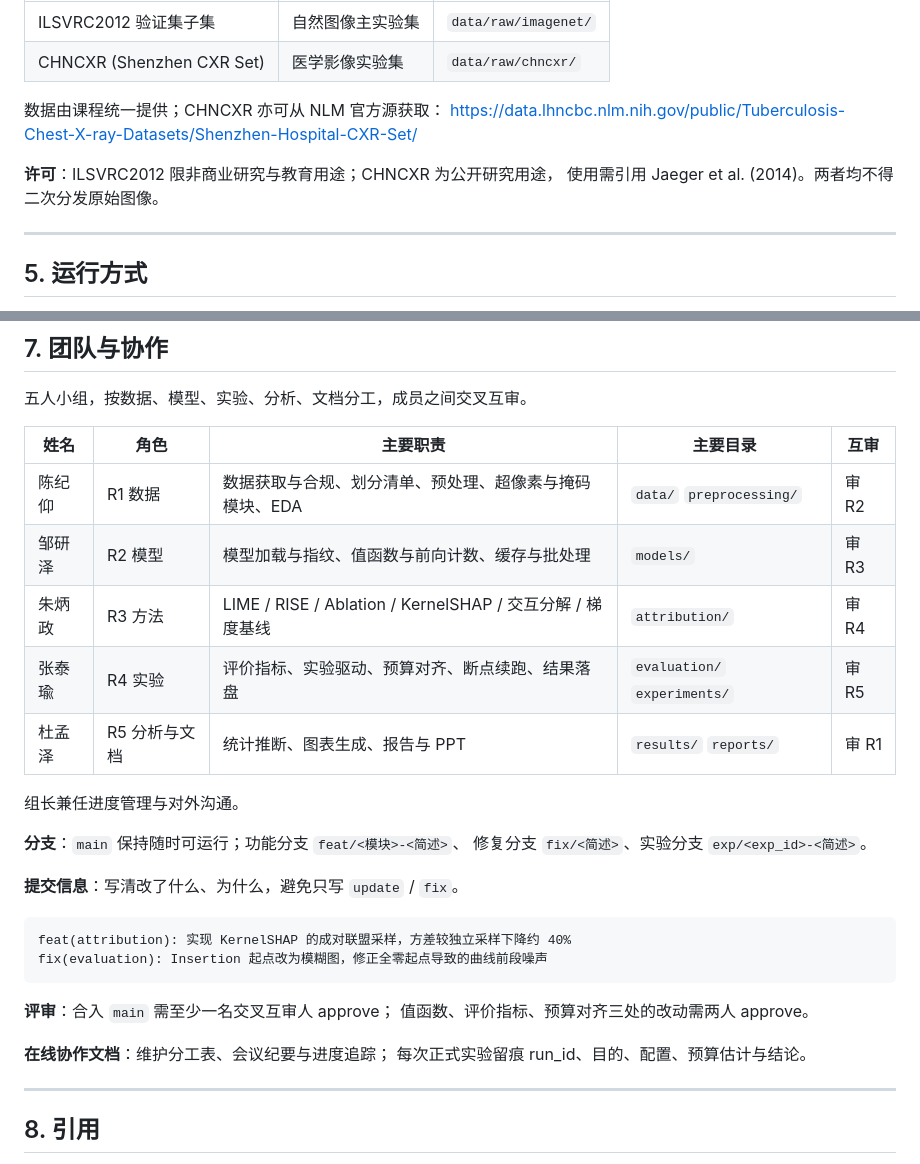
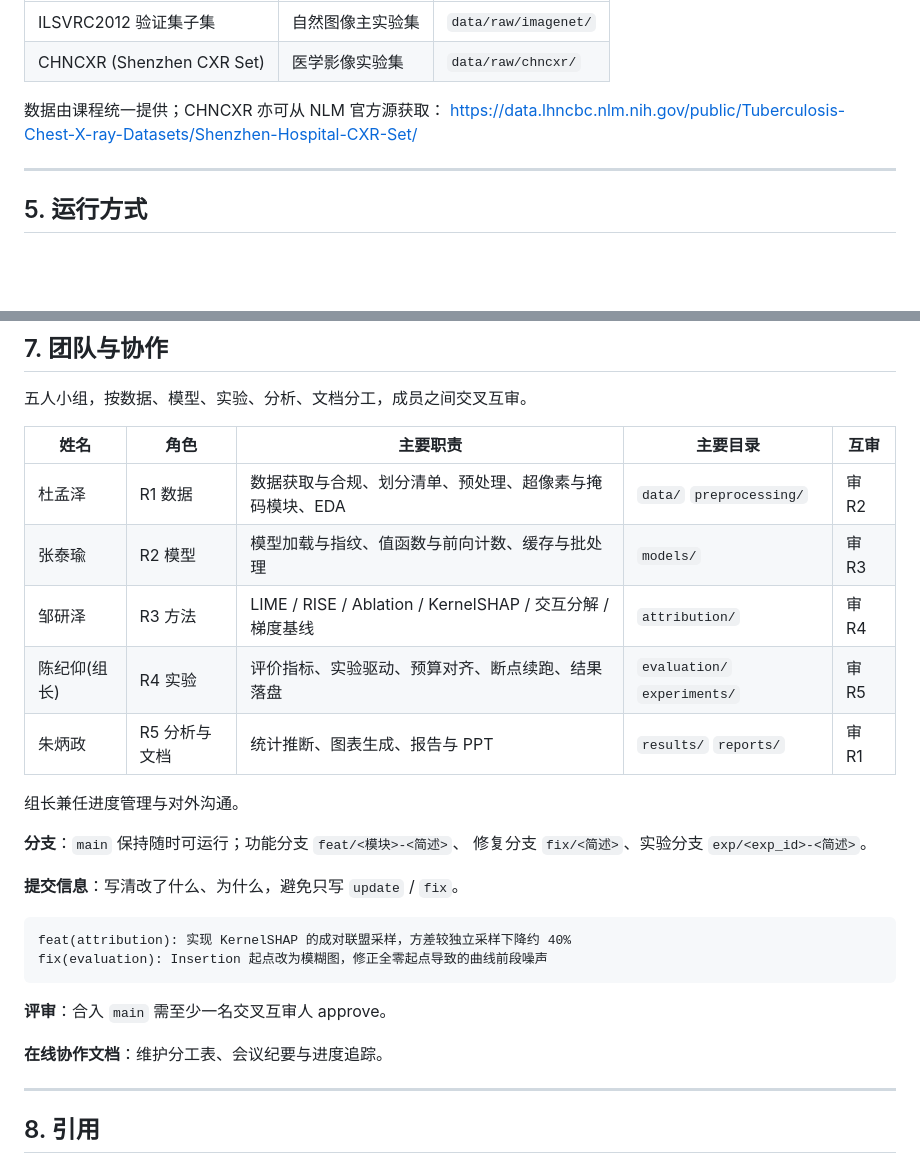
Before and after one commit to Marshtomp21/ML-Practice, a Markdown page: README.md, 2 parts joined by grey strips. Rendered like a GitHub page; blank space fills up the shorter version.

Commit message:
update: 更新小组分工

````diff
--- a/README.md
+++ b/README.md
@@ -107,9 +107,6 @@ pip install -r requirements.txt
 数据由课程统一提供；CHNCXR 亦可从 NLM 官方源获取：
 <https://data.lhncbc.nlm.nih.gov/public/Tuberculosis-Chest-X-ray-Datasets/Shenzhen-Hospital-CXR-Set/>
 
-**许可**：ILSVRC2012 限非商业研究与教育用途；CHNCXR 为公开研究用途，
-使用需引用 Jaeger et al. (2014)。两者均不得二次分发原始图像。
-
 ---
 
 ## 5. 运行方式
@@ -144,11 +141,11 @@ cd reports/requirements_modeling && latexmk -xelatex main.tex
 
 | 姓名 | 角色 | 主要职责 | 主要目录 | 互审 |
 |---|---|---|---|---|
-| 陈纪仰 | R1 数据 | 数据获取与合规、划分清单、预处理、超像素与掩码模块、EDA | `data/` `preprocessing/` | 审 R2 |
-| 邹研泽 | R2 模型 | 模型加载与指纹、值函数与前向计数、缓存与批处理 | `models/` | 审 R3 |
-| 朱炳政 | R3 方法 | LIME / RISE / Ablation / KernelSHAP / 交互分解 / 梯度基线 | `attribution/` | 审 R4 |
-| 张泰瑜 | R4 实验 | 评价指标、实验驱动、预算对齐、断点续跑、结果落盘 | `evaluation/` `experiments/` | 审 R5 |
-| 杜孟泽 | R5 分析与文档 | 统计推断、图表生成、报告与 PPT | `results/` `reports/` | 审 R1 |
+| 杜孟泽 | R1 数据 | 数据获取与合规、划分清单、预处理、超像素与掩码模块、EDA | `data/` `preprocessing/` | 审 R2 |
+| 张泰瑜 | R2 模型 | 模型加载与指纹、值函数与前向计数、缓存与批处理 | `models/` | 审 R3 |
+| 邹研泽 | R3 方法 | LIME / RISE / Ablation / KernelSHAP / 交互分解 / 梯度基线 | `attribution/` | 审 R4 |
+| 陈纪仰(组长) | R4 实验 | 评价指标、实验驱动、预算对齐、断点续跑、结果落盘 | `evaluation/` `experiments/` | 审 R5 |
+| 朱炳政 | R5 分析与文档 | 统计推断、图表生成、报告与 PPT | `results/` `reports/` | 审 R1 |
 
 组长兼任进度管理与对外沟通。
 
@@ -162,11 +159,9 @@ feat(attribution): 实现 KernelSHAP 的成对联盟采样，方差较独立采
 fix(evaluation): Insertion 起点改为模糊图，修正全零起点导致的曲线前段噪声
 ```
 
-**评审**：合入 `main` 需至少一名交叉互审人 approve；
-值函数、评价指标、预算对齐三处的改动需两人 approve。
+**评审**：合入 `main` 需至少一名交叉互审人 approve。
 
-**在线协作文档**：维护分工表、会议纪要与进度追踪；
-每次正式实验留痕 run_id、目的、配置、预算估计与结论。
+**在线协作文档**：维护分工表、会议纪要与进度追踪。
 
 ---
 
````
